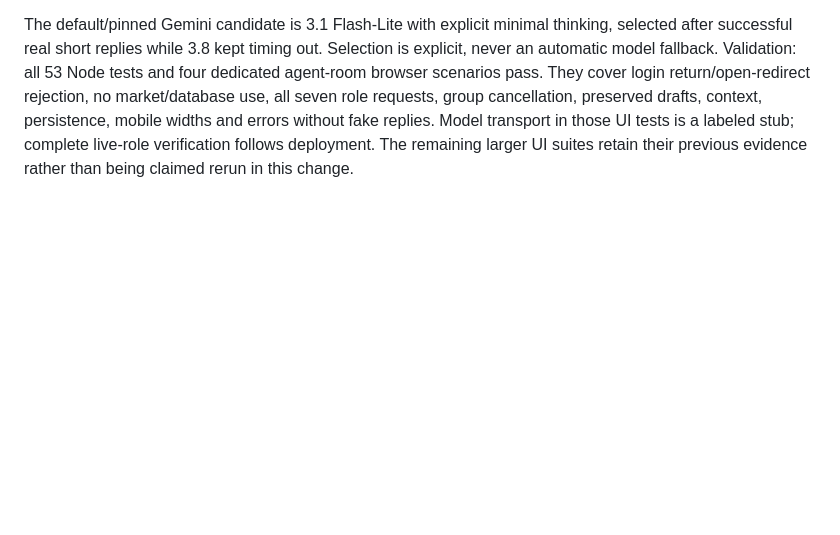
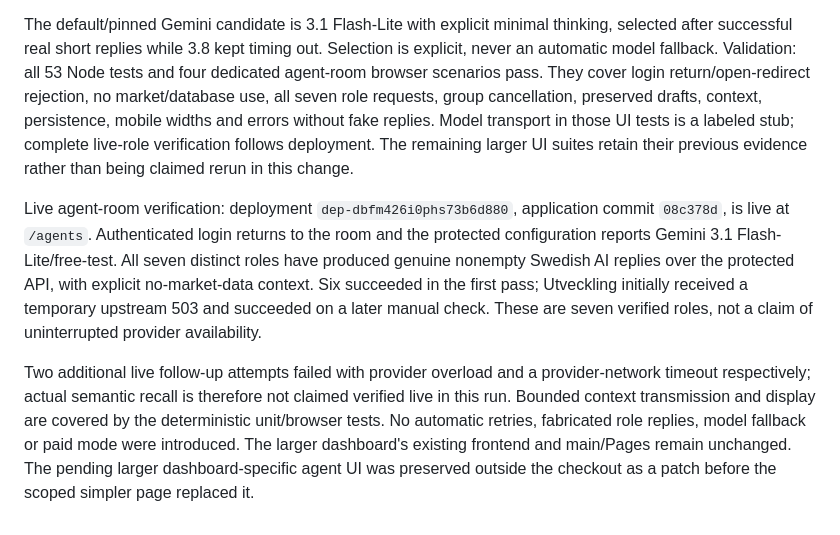
Before and after one commit to luisponce300-alt/ponce-nova-demo, a Markdown page: docs/ACCEPTANCE.md, the part around the change. Drawn GitHub-style; blank space fills up the shorter version.

Commit message:
Record real replies from all seven roles in the simple agent room

```diff
--- a/docs/ACCEPTANCE.md
+++ b/docs/ACCEPTANCE.md
@@ -115,3 +115,7 @@ Final live follow-up: deployment `dep-dbdskkjl550s7388o420` of application commi
 The owner replaced the pending dashboard-agent expansion with a simpler agent environment. `/agents` adds a separate lightweight page for all seven existing roles, single/group questions, canceling future calls, bounded per-conversation context, visible cooldowns, local chat persistence/export and safe login return. The dashboard frontend is unchanged. The agent-lab API explicitly skips all market and portfolio dependencies; the page never calls shared state or feeds. Existing TLS/authentication, paid-mode restrictions and API limits remain.
 
 The default/pinned Gemini candidate is 3.1 Flash-Lite with explicit minimal thinking, selected after successful real short replies while 3.8 kept timing out. Selection is explicit, never an automatic model fallback. Validation: all 53 Node tests and four dedicated agent-room browser scenarios pass. They cover login return/open-redirect rejection, no market/database use, all seven role requests, group cancellation, preserved drafts, context, persistence, mobile widths and errors without fake replies. Model transport in those UI tests is a labeled stub; complete live-role verification follows deployment. The remaining larger UI suites retain their previous evidence rather than being claimed rerun in this change.
+
+Live agent-room verification: deployment `dep-dbfm426i0phs73b6d880`, application commit `08c378d`, is live at `/agents`. Authenticated login returns to the room and the protected configuration reports Gemini 3.1 Flash-Lite/free-test. All seven distinct roles have produced genuine nonempty Swedish AI replies over the protected API, with explicit no-market-data context. Six succeeded in the first pass; Utveckling initially received a temporary upstream 503 and succeeded on a later manual check. These are seven verified roles, not a claim of uninterrupted provider availability.
+
+Two additional live follow-up attempts failed with provider overload and a provider-network timeout respectively; actual semantic recall is therefore not claimed verified live in this run. Bounded context transmission and display are covered by the deterministic unit/browser tests. No automatic retries, fabricated role replies, model fallback or paid mode were introduced. The larger dashboard's existing frontend and main/Pages remain unchanged. The pending larger dashboard-specific agent UI was preserved outside the checkout as a patch before the scoped simpler page replaced it.
```
Also changed, not shown: docs/AI_PROVIDERS.md (+4 -0 lines).
